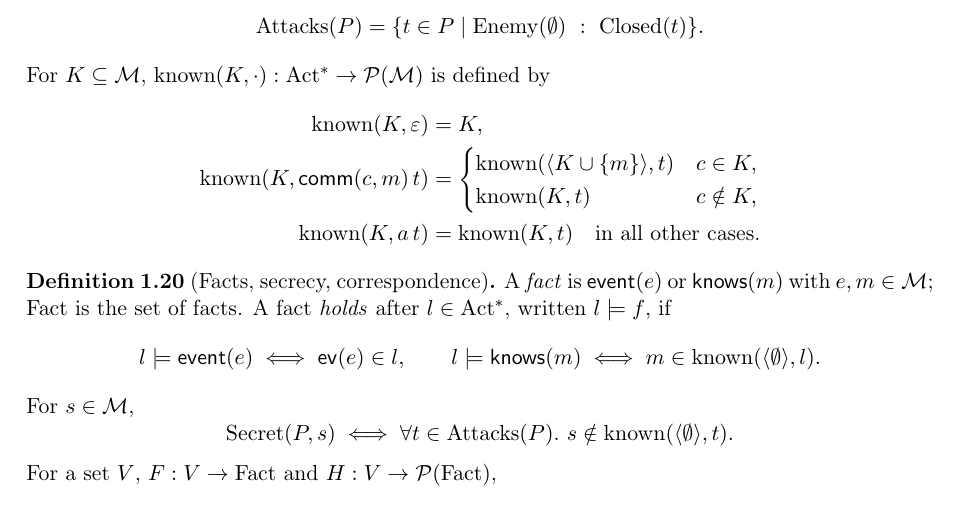
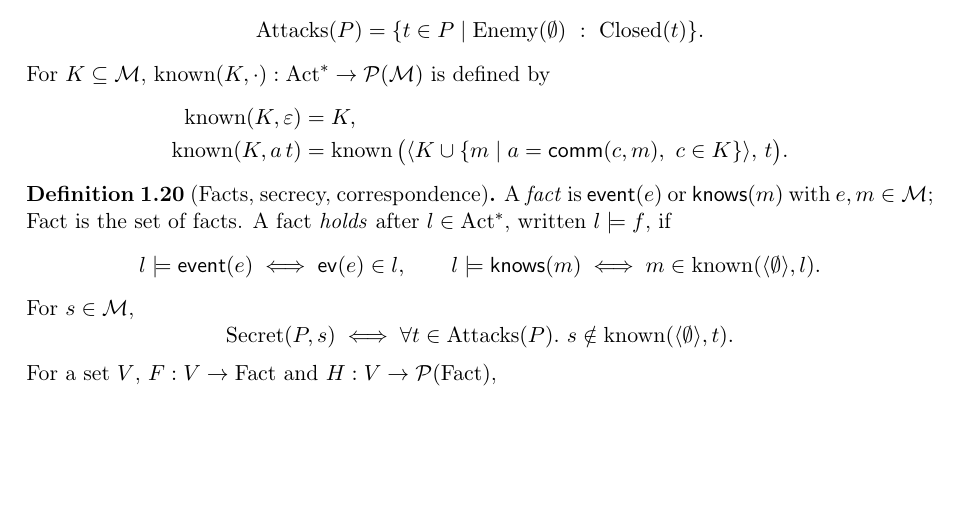
Before and after one commit to artie2000/ScalingTrust, a LaTeX document (ScalingTrust/ProVerif/writeup/Semantics.tex): part of page 4 of 8 before the commit and part of page 4 of 7 after it, cut so that both start at the same text, the shorter picture padded with empty space. Compiled offline with pdfLaTeX.

Commit message:
improve definition of known

```diff
--- a/ScalingTrust/ProVerif/writeup/Semantics.tex
+++ b/ScalingTrust/ProVerif/writeup/Semantics.tex
@@ -259,8 +259,7 @@ For $P\in\Proc$,
 For $K\subseteq\Msg$, $\known(K,\cdot):\Act^*\to\mathcal{P}(\Msg)$ is defined by
 \begin{align*}
 \known(K,\varepsilon)&=K,\\
-\known(K,\acomm(c,m)\,t)&=\begin{cases}\known(\langle K\cup\{m\}\rangle,t)& c\in K,\\ \known(K,t)& c\notin K,\end{cases}\\
-\known(K,a\,t)&=\known(K,t)\quad\text{in all other cases.}
+\known(K,a\,t)&=\known\big(\langle K\cup\{m\mid a=\acomm(c,m),\ c\in K\}\rangle,\,t\big).
 \end{align*}
 \end{definition}
 
```
Also changed, not shown: ScalingTrust/ProVerif/writeup/Semantics.pdf, 2 other files.
